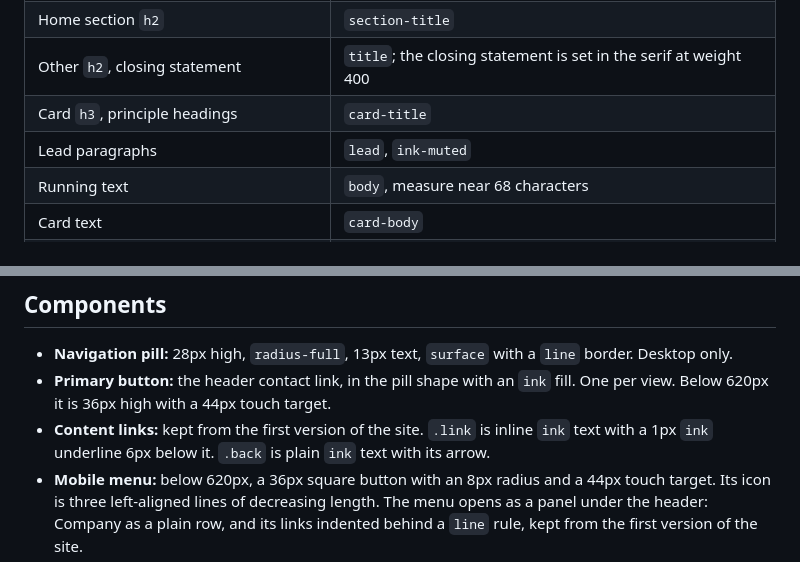
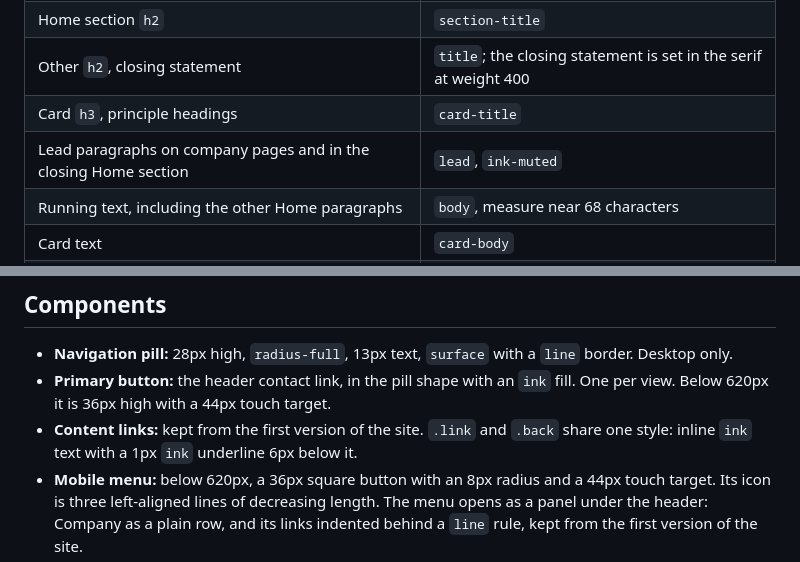
Before and after one commit to charlym10/rh45-website, a Markdown page: DESIGN.md, 2 parts joined by grey strips. Drawn GitHub-style.

Commit message:
Document the unified links and body paragraphs
Co-Authored-By: Claude Opus 5.5 <noreply@anthropic.com>

```diff
--- a/DESIGN.md
+++ b/DESIGN.md
@@ -74,8 +74,8 @@ Inter for text, Source Serif 4 for the second beat of a headline and the closing
 | Home section `h2` | `section-title` |
 | Other `h2`, closing statement | `title`; the closing statement is set in the serif at weight 400 |
 | Card `h3`, principle headings | `card-title` |
-| Lead paragraphs | `lead`, `ink-muted` |
-| Running text | `body`, measure near 68 characters |
+| Lead paragraphs on company pages and in the closing Home section | `lead`, `ink-muted` |
+| Running text, including the other Home paragraphs | `body`, measure near 68 characters |
 | Card text | `card-body` |
 | Eyebrows, card labels, About numbering | `caption`, `ink-muted` |
 | Mobile menu links | 12.48px, kept from the first version of the site |
@@ -91,7 +91,7 @@ The Home hero fills the viewport below the header, with its text vertically cent
 
 - **Navigation pill:** 28px high, `radius-full`, 13px text, `surface` with a `line` border. Desktop only.
 - **Primary button:** the header contact link, in the pill shape with an `ink` fill. One per view. Below 620px it is 36px high with a 44px touch target.
-- **Content links:** kept from the first version of the site. `.link` is inline `ink` text with a 1px `ink` underline 6px below it. `.back` is plain `ink` text with its arrow.
+- **Content links:** kept from the first version of the site. `.link` and `.back` share one style: inline `ink` text with a 1px `ink` underline 6px below it.
 - **Mobile menu:** below 620px, a 36px square button with an 8px radius and a 44px touch target. Its icon is three left-aligned lines of decreasing length. The menu opens as a panel under the header: Company as a plain row, and its links indented behind a `line` rule, kept from the first version of the site.
 - **Card:** tiles, cycle steps, principles and About cards. `surface`, `radius-card`, `space-8` padding, `space-6` below 620px. No border.
 - **Footer:** the legal line only, on `footer-bg`.
```
